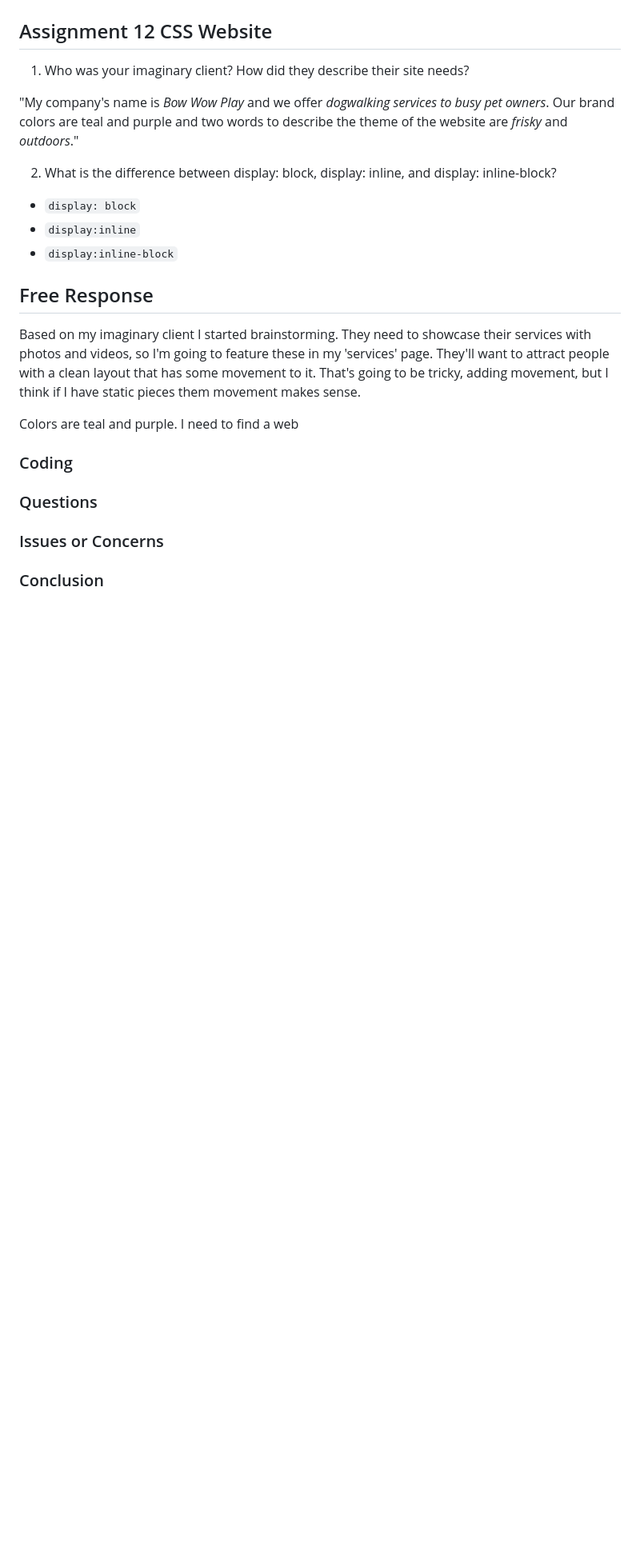
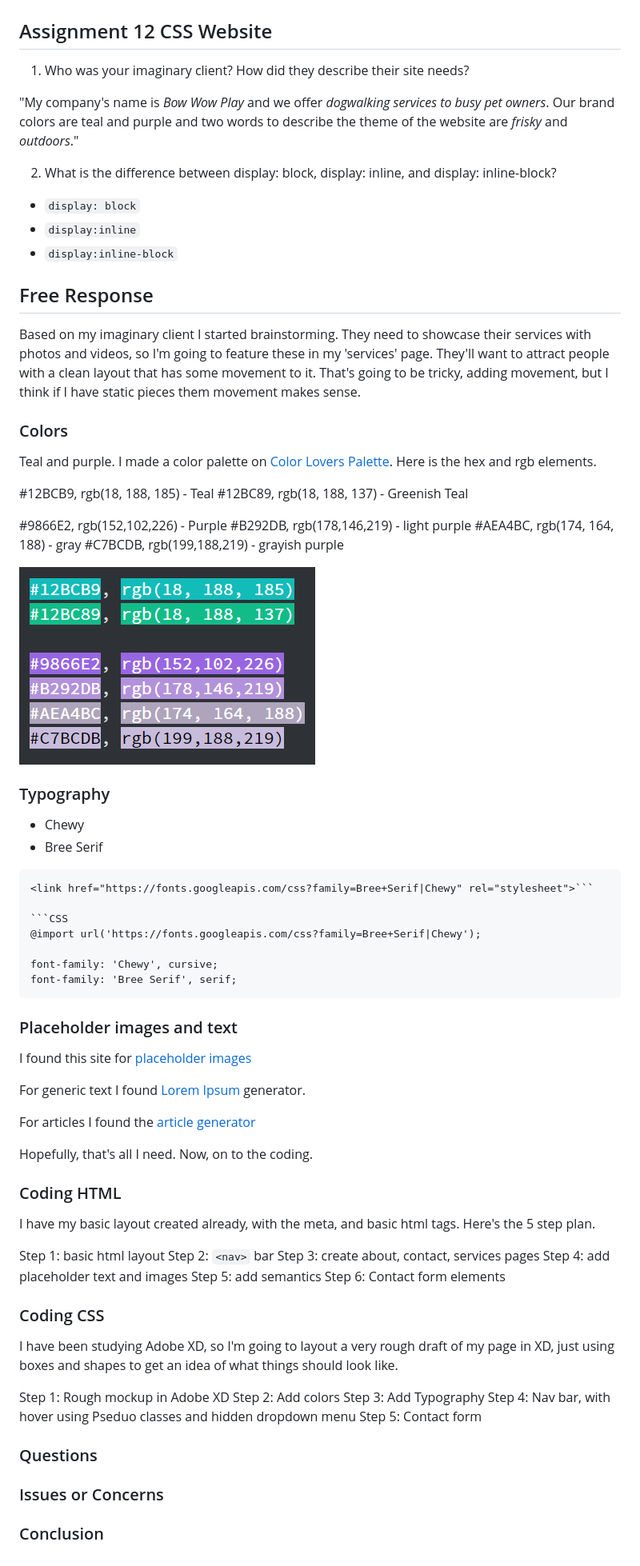
Before and after one commit to jballas/web-dev-hw, a Markdown page: assignment-12/README.md, the part around the change. Shown: that part at 80% size. GitHub-like rendering; pictures changed too: assignment-12/screenshot-colors.PNG (added); blank space fills up the shorter version.

Commit message:
added image and updated todo on readme
I made a plan on my readme, and added a screenshot of my colors because the markdown doesn't show it like Atom does.

````diff
--- a/assignment-12/README.md
+++ b/assignment-12/README.md
@@ -19,9 +19,65 @@
 
 Based on my imaginary client I started brainstorming. They need to showcase their services with photos and videos, so I'm going to feature these in my 'services' page. They'll want to attract people with a clean layout that has some movement to it. That's going to be tricky, adding movement, but I think if I have static pieces them movement makes sense.
 
-Colors are teal and purple. I need to find a web
+### Colors
+Teal and purple. I made a color palette on [Color Lovers Palette](https://www.colourlovers.com/palettes/add). Here is the hex and rgb elements.
 
-### Coding
+#12BCB9, rgb(18, 188, 185) - Teal
+#12BC89, rgb(18, 188, 137) - Greenish Teal
+
+#9866E2, rgb(152,102,226) - Purple
+#B292DB, rgb(178,146,219) - light purple
+#AEA4BC, rgb(174, 164, 188) - gray
+#C7BCDB, rgb(199,188,219) - grayish purple
+
+![website palette](screenshot-colors.PNG)
+
+### Typography
+
+- Chewy
+- Bree Serif
+
+```html
+<link href="https://fonts.googleapis.com/css?family=Bree+Serif|Chewy" rel="stylesheet">```
+
+```CSS
+@import url('https://fonts.googleapis.com/css?family=Bree+Serif|Chewy');
+
+font-family: 'Chewy', cursive;
+font-family: 'Bree Serif', serif;
+```
+
+### Placeholder images and text
+
+I found this site for [placeholder images](https://fpoimg.com/)
+
+For generic text I found [Lorem Ipsum](https://www.lipsum.com/) generator.
+
+For articles I found the [article generator](https://articlegenerator.org/index.php)
+
+Hopefully, that's all I need. Now, on to the coding.
+
+### Coding HTML
+
+I have my basic layout created already, with the meta, and basic html tags. Here's the 5 step plan.
+
+Step 1: basic html layout
+Step 2: `<nav>` bar
+Step 3: create about, contact, services pages
+Step 4: add placeholder text and images
+Step 5: add semantics
+Step 6: Contact form elements
+
+
+### Coding CSS
+
+I have been studying Adobe XD, so I'm going to layout a very rough draft of my page in XD, just using boxes and shapes to get an idea of what things should look like.
+
+Step 1: Rough mockup in Adobe XD
+Step 2: Add colors
+Step 3: Add Typography
+Step 4: Nav bar, with hover using Pseduo classes and hidden dropdown menu
+Step 5: Contact form
 
 ### Questions
 ### Issues or Concerns
````
